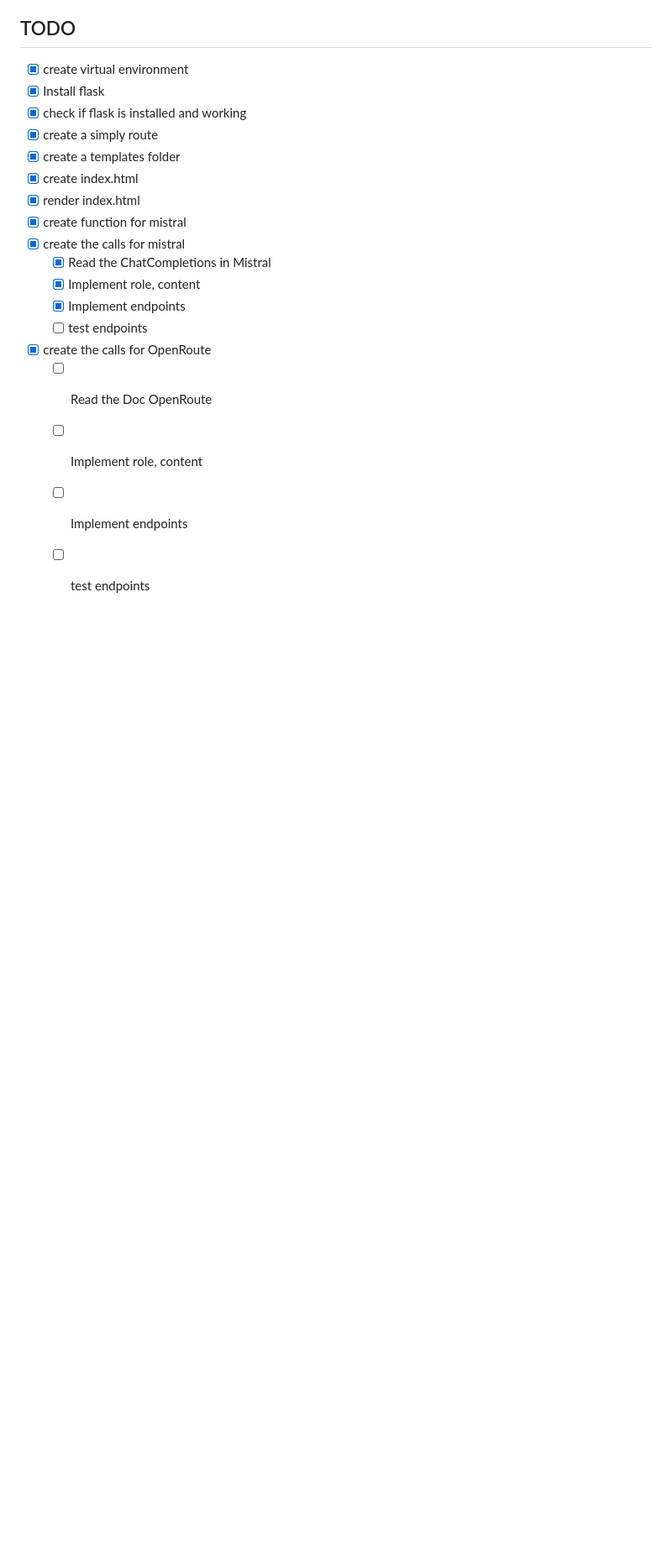
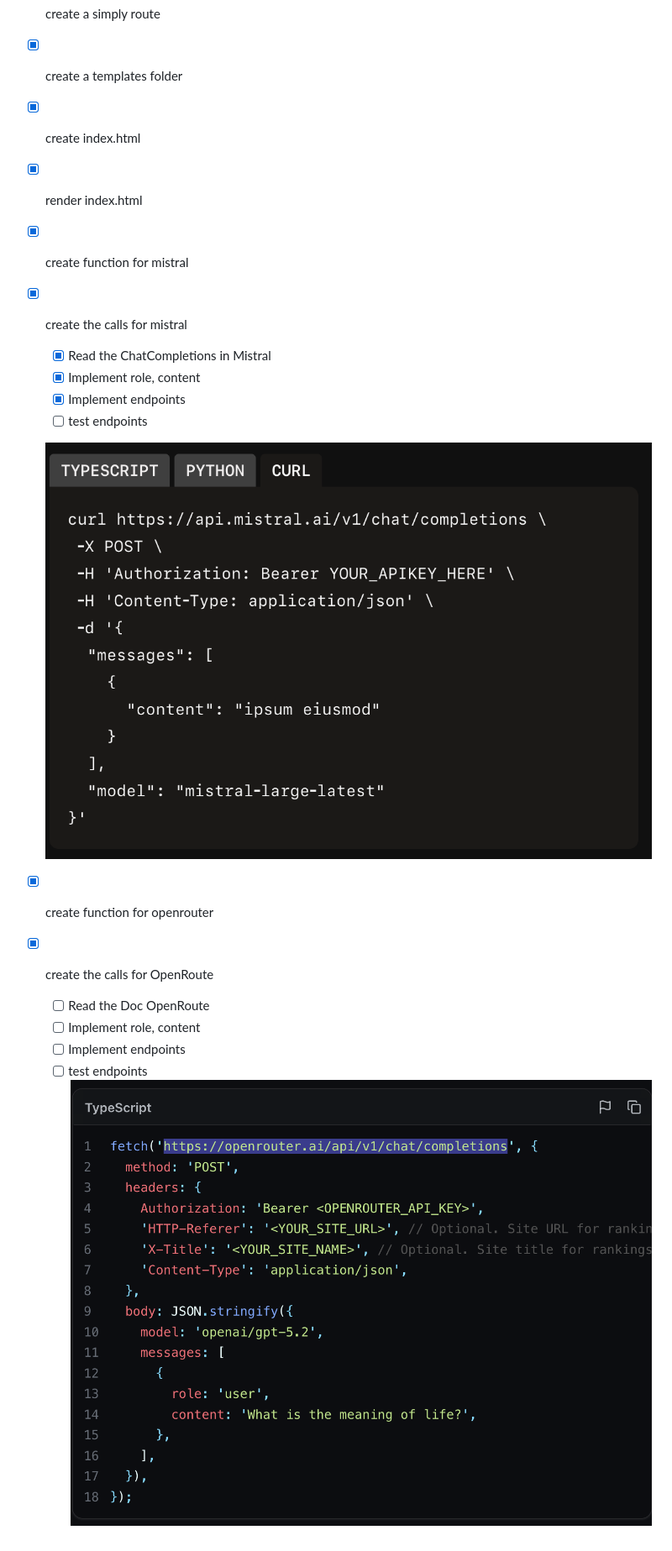
Before and after one commit to wirrexx/IntelliVerse_task, a Markdown page: README.md, the part around the change. Shown: that part at 84% size. Drawn GitHub-style; pictures changed too: static/mistral.png (added), static/openrouter.png (added); blank space fills up the shorter version.

Commit message:
added static folder, showing info for openrouter/mistral

```diff
--- a/README.md
+++ b/README.md
@@ -51,6 +51,8 @@ Render it in HTML
 - [x] create a templates folder
 - [x] create index.html
 - [x] render index.html
+
+
 - [x] create function for mistral
 - [x] create the calls for mistral
     - [x] Read the ChatCompletions in Mistral
@@ -58,8 +60,13 @@ Render it in HTML
     - [x] Implement endpoints
     - [ ] test endpoints
 
+    ![Alt text](static/mistral.png)
+
+
+- [x] create function for openrouter
 - [x] create the calls for OpenRoute
     - [ ] Read the Doc OpenRoute
     - [ ] Implement role, content
     - [ ] Implement endpoints
     - [ ] test endpoints
+    ![Alt text](static/openrouter.png)
```
